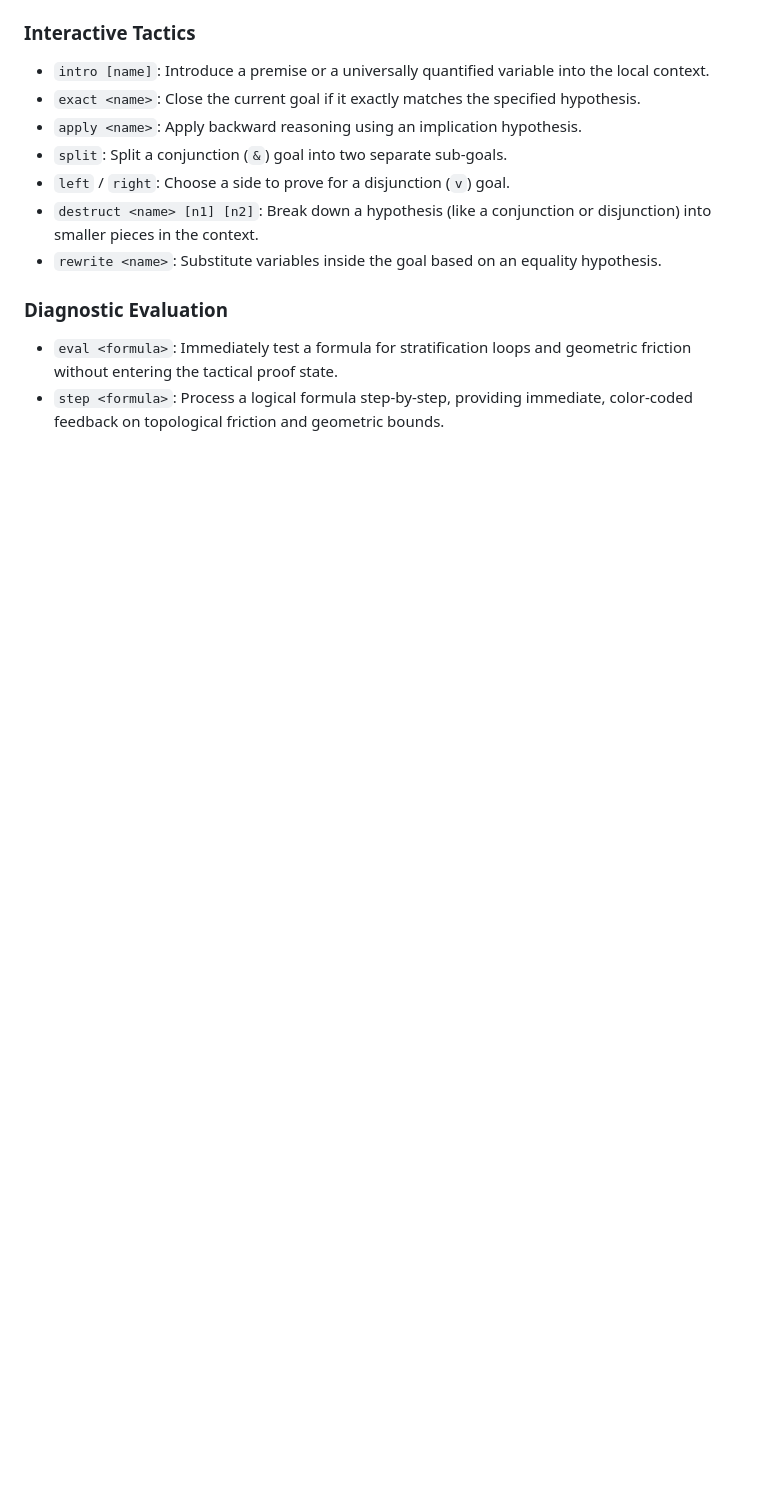
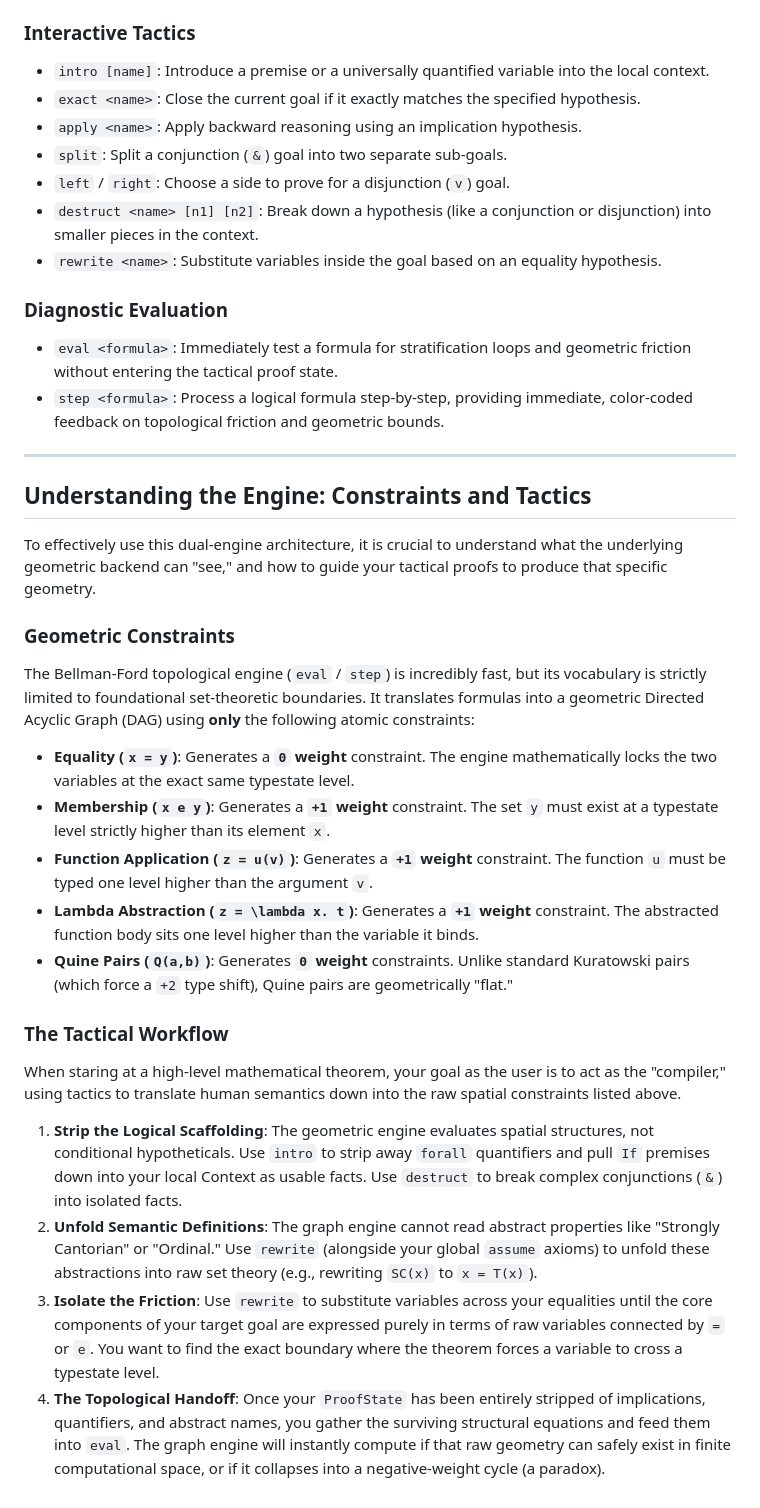
Before and after one commit to ryanncode/nf-sketches, a Markdown page: parse-strat/README.md, the part around the change. Rendered like a GitHub page; blank space fills up the shorter version.

Commit message:
docs(parse-strat): append 'Understanding the Engine' guide outlining supported geometric constraints and the LCF tactic compiler workflow

```diff
--- a/parse-strat/README.md
+++ b/parse-strat/README.md
@@ -134,3 +134,26 @@ The Lean `parse-strat` ITP uses a command set strictly unified with the Rust bac
 ### Diagnostic Evaluation
 *   `eval <formula>`: Immediately test a formula for stratification loops and geometric friction without entering the tactical proof state.
 *   `step <formula>`: Process a logical formula step-by-step, providing immediate, color-coded feedback on topological friction and geometric bounds.
+
+---
+
+## Understanding the Engine: Constraints and Tactics
+
+To effectively use this dual-engine architecture, it is crucial to understand what the underlying geometric backend can "see," and how to guide your tactical proofs to produce that specific geometry.
+
+### Geometric Constraints
+The Bellman-Ford topological engine (`eval` / `step`) is incredibly fast, but its vocabulary is strictly limited to foundational set-theoretic boundaries. It translates formulas into a geometric Directed Acyclic Graph (DAG) using **only** the following atomic constraints:
+
+*   **Equality (`x = y`)**: Generates a **`0` weight** constraint. The engine mathematically locks the two variables at the exact same typestate level.
+*   **Membership (`x e y`)**: Generates a **`+1` weight** constraint. The set `y` must exist at a typestate level strictly higher than its element `x`.
+*   **Function Application (`z = u(v)`)**: Generates a **`+1` weight** constraint. The function `u` must be typed one level higher than the argument `v`.
+*   **Lambda Abstraction (`z = \lambda x. t`)**: Generates a **`+1` weight** constraint. The abstracted function body sits one level higher than the variable it binds.
+*   **Quine Pairs (`Q(a,b)`)**: Generates **`0` weight** constraints. Unlike standard Kuratowski pairs (which force a `+2` type shift), Quine pairs are geometrically "flat."
+
+### The Tactical Workflow
+When staring at a high-level mathematical theorem, your goal as the user is to act as the "compiler," using tactics to translate human semantics down into the raw spatial constraints listed above.
+
+1.  **Strip the Logical Scaffolding**: The geometric engine evaluates spatial structures, not conditional hypotheticals. Use `intro` to strip away `forall` quantifiers and pull `If` premises down into your local Context as usable facts. Use `destruct` to break complex conjunctions (`&`) into isolated facts.
+2.  **Unfold Semantic Definitions**: The graph engine cannot read abstract properties like "Strongly Cantorian" or "Ordinal." Use `rewrite` (alongside your global `assume` axioms) to unfold these abstractions into raw set theory (e.g., rewriting `SC(x)` to `x = T(x)`).
+3.  **Isolate the Friction**: Use `rewrite` to substitute variables across your equalities until the core components of your target goal are expressed purely in terms of raw variables connected by `=` or `e`. You want to find the exact boundary where the theorem forces a variable to cross a typestate level.
+4.  **The Topological Handoff**: Once your `ProofState` has been entirely stripped of implications, quantifiers, and abstract names, you gather the surviving structural equations and feed them into `eval`. The graph engine will instantly compute if that raw geometry can safely exist in finite computational space, or if it collapses into a negative-weight cycle (a paradox).
```
